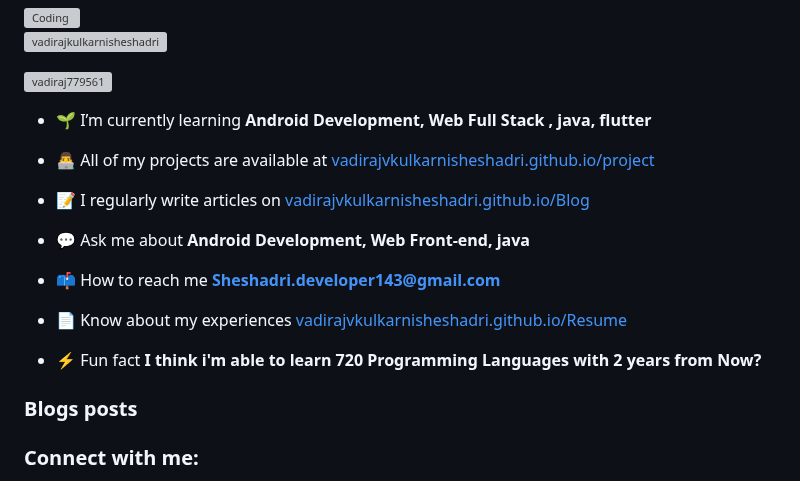
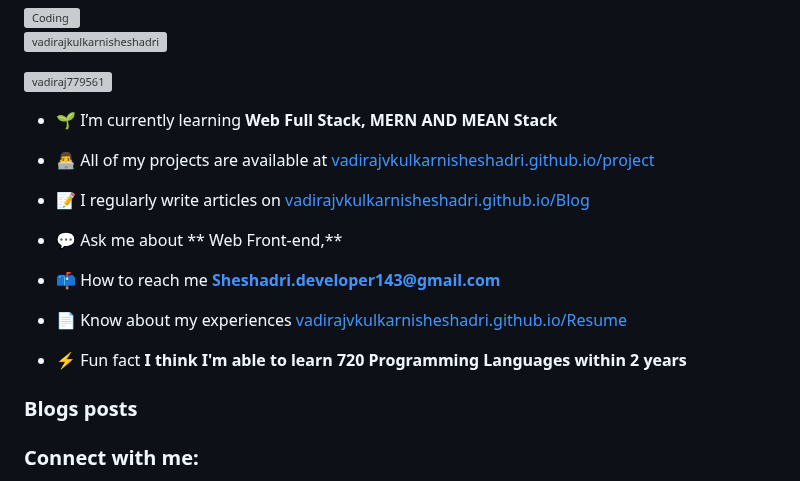
Before and after one commit to Vadirajvkulkarnisheshadri/Vadirajvkulkarnisheshadri, a Markdown page: README.md, the part around the change. GitHub-like rendering; grey boxes are pictures that could not be loaded.

```diff
--- a/README.md
+++ b/README.md
@@ -10,19 +10,19 @@
 
 <p align="left"> <a href="https://twitter.com/vadiraj779561" target="blank"><img src="https://img.shields.io/twitter/follow/vadiraj779561?logo=twitter&style=for-the-badge" alt="vadiraj779561" /></a> </p>
 
-- 🌱 I’m currently learning **Android Development, Web Full Stack , java, flutter**
+- 🌱 I’m currently learning **Web Full Stack, MERN AND MEAN Stack**
 
 - 👨‍💻 All of my projects are available at [vadirajvkulkarnisheshadri.github.io/project](vadirajvkulkarnisheshadri.github.io/project)
 
 - 📝 I regularly write articles on [vadirajvkulkarnisheshadri.github.io/Blog](vadirajvkulkarnisheshadri.github.io/Blog)
 
-- 💬 Ask me about **Android Development, Web Front-end, java**
+- 💬 Ask me about ** Web Front-end,**
 
 - 📫 How to reach me **Sheshadri.developer143@gmail.com**
 
 - 📄 Know about my experiences [vadirajvkulkarnisheshadri.github.io/Resume](vadirajvkulkarnisheshadri.github.io/Resume)
 
-- ⚡ Fun fact **I think i'm able to learn 720 Programming Languages with 2 years from Now?**
+- ⚡ Fun fact **I think I'm able to learn 720 Programming Languages within 2 years**
 
 ### Blogs posts
 <!-- BLOG-POST-LIST:START -->
```
